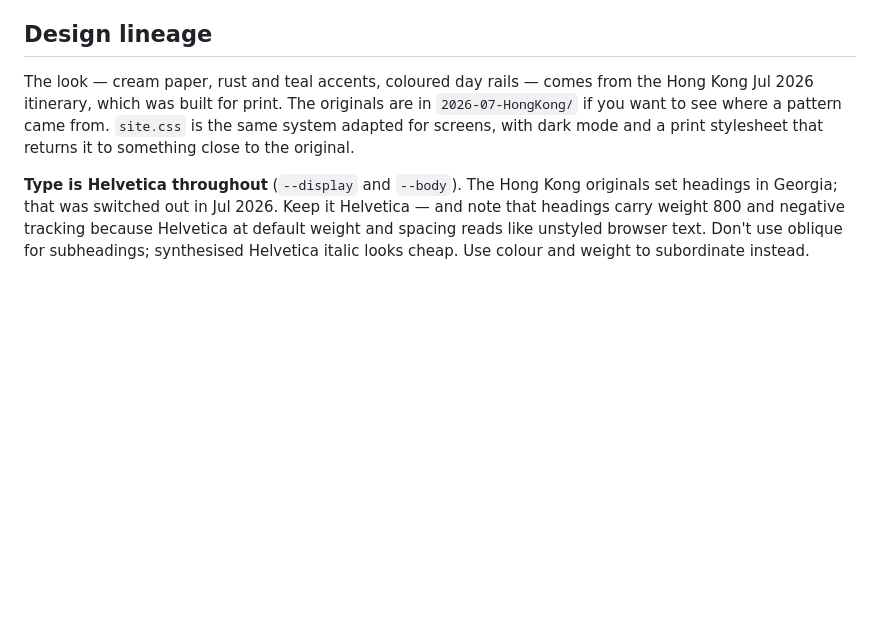
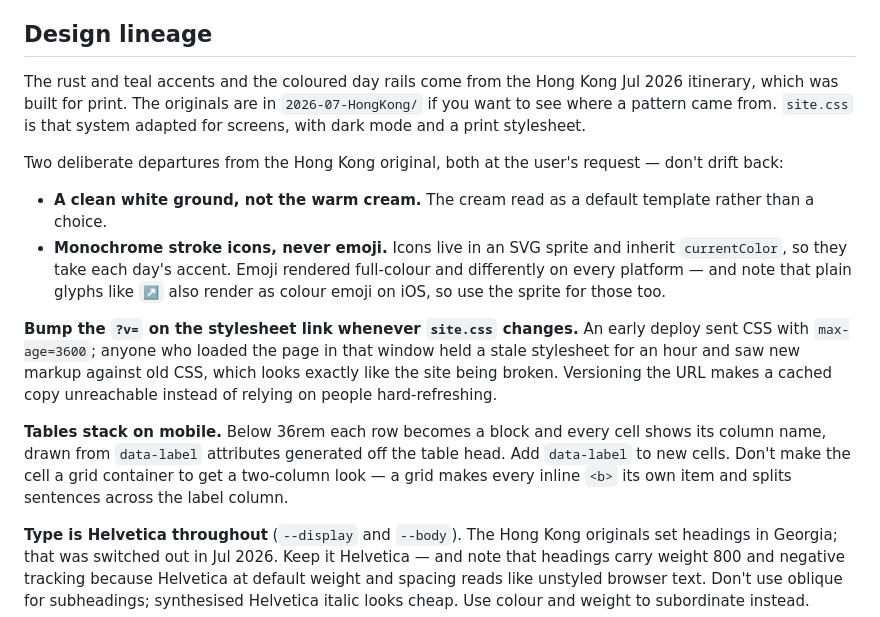
Before and after one commit to sites-9400/NY2026, a Markdown page: CLAUDE.md, the part around the change. Drawn GitHub-style; blank space fills up the shorter version.

```diff
--- a/CLAUDE.md
+++ b/CLAUDE.md
@@ -114,11 +114,32 @@ way; this is a page other people type into.
 
 ## Design lineage
 
-The look — cream paper, rust and teal accents, coloured day rails — comes from
-the Hong Kong Jul 2026 itinerary, which was built for print. The originals are
-in `2026-07-HongKong/` if you want to see where a pattern came from. `site.css`
-is the same system adapted for screens, with dark mode and a print stylesheet
-that returns it to something close to the original.
+The rust and teal accents and the coloured day rails come from the Hong Kong
+Jul 2026 itinerary, which was built for print. The originals are in
+`2026-07-HongKong/` if you want to see where a pattern came from. `site.css` is
+that system adapted for screens, with dark mode and a print stylesheet.
+
+Two deliberate departures from the Hong Kong original, both at the user's
+request — don't drift back:
+
+- **A clean white ground, not the warm cream.** The cream read as a default
+  template rather than a choice.
+- **Monochrome stroke icons, never emoji.** Icons live in an SVG sprite and
+  inherit `currentColor`, so they take each day's accent. Emoji rendered
+  full-colour and differently on every platform — and note that plain glyphs
+  like `↗` also render as colour emoji on iOS, so use the sprite for those too.
+
+**Bump the `?v=` on the stylesheet link whenever `site.css` changes.** An early
+deploy sent CSS with `max-age=3600`; anyone who loaded the page in that window
+held a stale stylesheet for an hour and saw new markup against old CSS, which
+looks exactly like the site being broken. Versioning the URL makes a cached copy
+unreachable instead of relying on people hard-refreshing.
+
+**Tables stack on mobile.** Below 36rem each row becomes a block and every cell
+shows its column name, drawn from `data-label` attributes generated off the table
+head. Add `data-label` to new cells. Don't make the cell a grid container to get
+a two-column look — a grid makes every inline `<b>` its own item and splits
+sentences across the label column.
 
 **Type is Helvetica throughout** (`--display` and `--body`). The Hong Kong
 originals set headings in Georgia; that was switched out in Jul 2026. Keep it
```
Also changed, not shown: 2026-12-SEA/notes/planning.md (+23 -0 lines), docs/specs/2026-07-25-travel-companion-design.md (+1 -1 lines).
